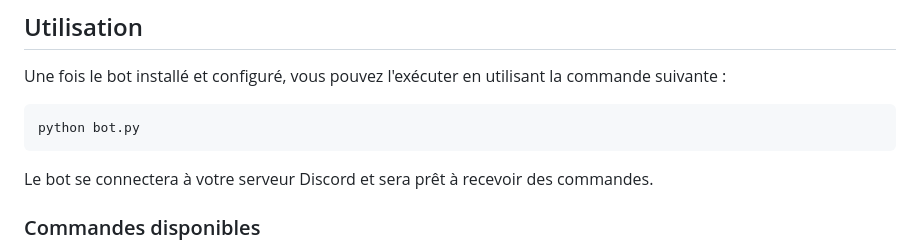
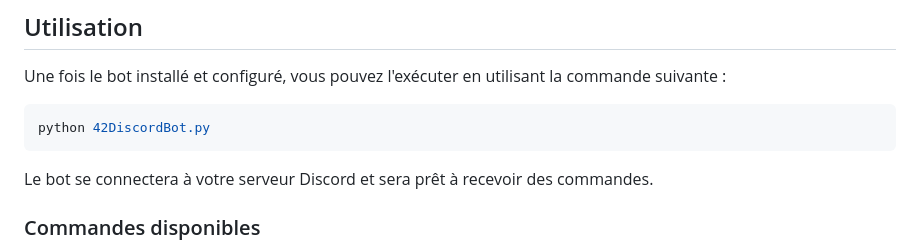
Before and after one commit to max21910/42DiscordBot, a Markdown page: README.md, the part around the change. Drawn GitHub-style.

````diff
--- a/README.md
+++ b/README.md
@@ -52,7 +52,7 @@ Pour installer et exécuter ce bot sur un serveur Linux, suivez les étapes suiv
 Une fois le bot installé et configuré, vous pouvez l'exécuter en utilisant la commande suivante :
 
 ```shell
-python bot.py
+python 42DiscordBot.py
 ```
 
 Le bot se connectera à votre serveur Discord et sera prêt à recevoir des commandes.
````
